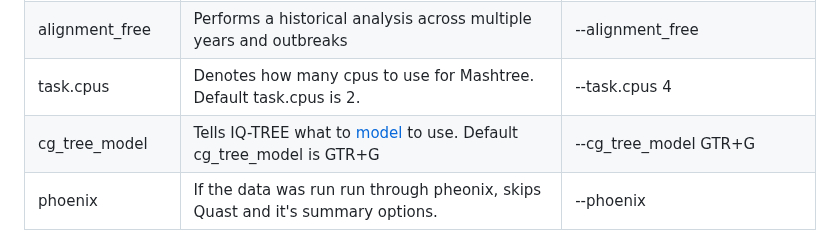
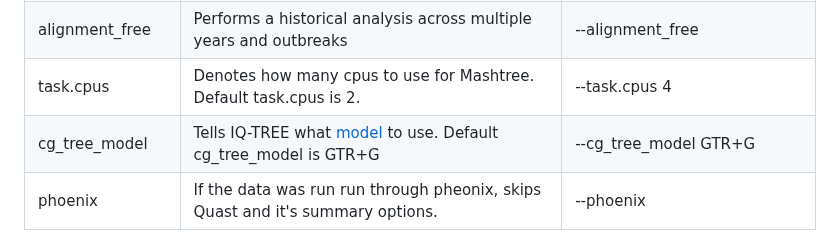
Before and after one commit to wslh-bio/dryad, a Markdown page: README.md, the part around the change. Drawn GitHub-style.

Commit message:
Fixed typo

```diff
--- a/README.md
+++ b/README.md
@@ -71,7 +71,7 @@ Dryad's main parameters and their defaults are shown in the table below:
 | alignment_based | Performs a fine scale analysis within a singular outbreak | --alignment_based |
 | alignment_free | Performs a historical analysis across multiple years and outbreaks | --alignment_free |
 | task.cpus | Denotes how many cpus to use for Mashtree. Default task.cpus is 2. |--task.cpus 4 |
-| cg_tree_model | Tells IQ-TREE what to [model](http://www.iqtree.org/doc/Substitution-Models) to use. Default cg_tree_model is GTR+G | --cg_tree_model GTR+G |
+| cg_tree_model | Tells IQ-TREE what [model](http://www.iqtree.org/doc/Substitution-Models) to use. Default cg_tree_model is GTR+G | --cg_tree_model GTR+G |
 | phoenix | If the data was run run through pheonix, skips Quast and it's summary options. | --phoenix |
 
 ## Workflow
```
